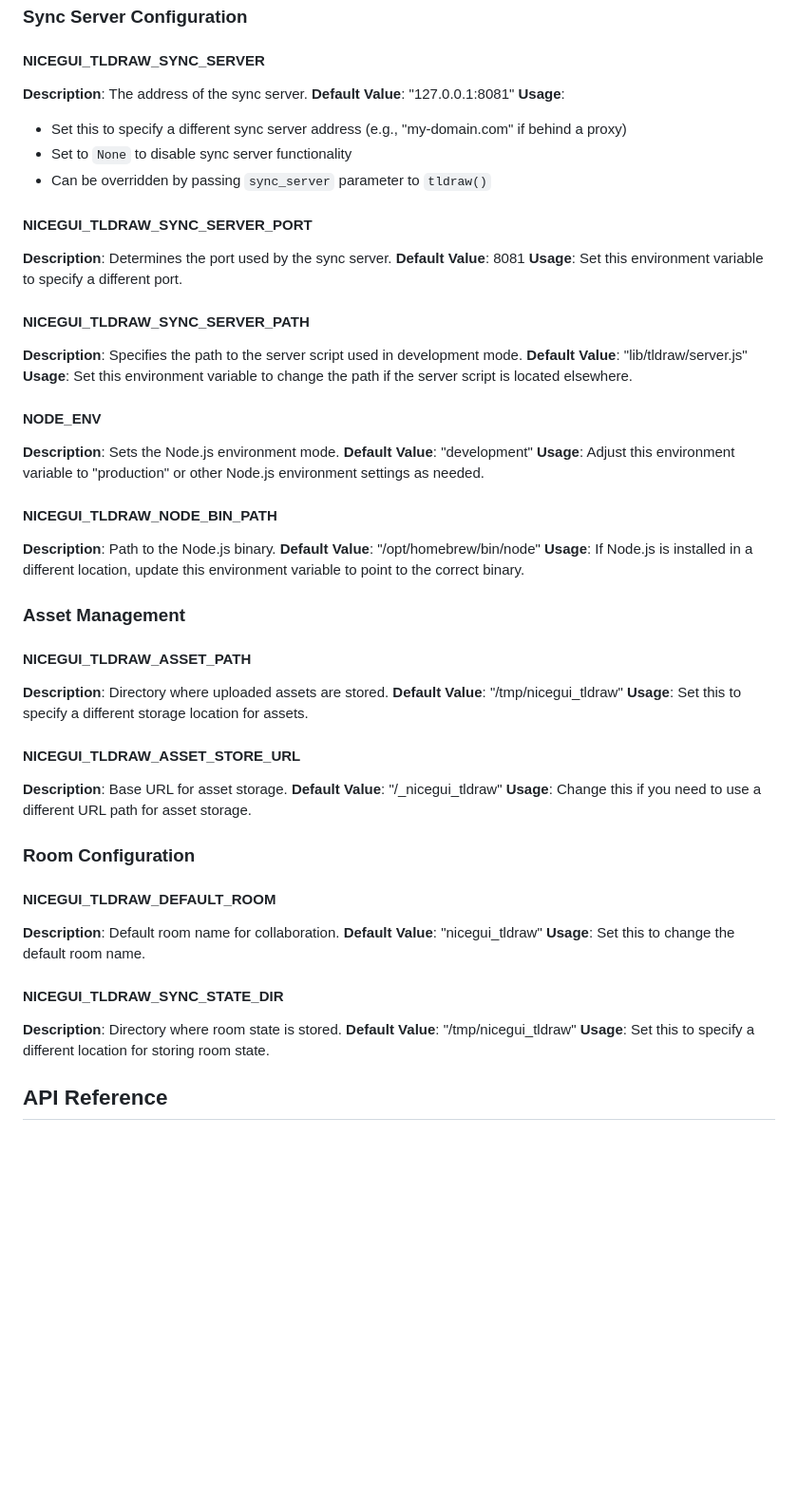
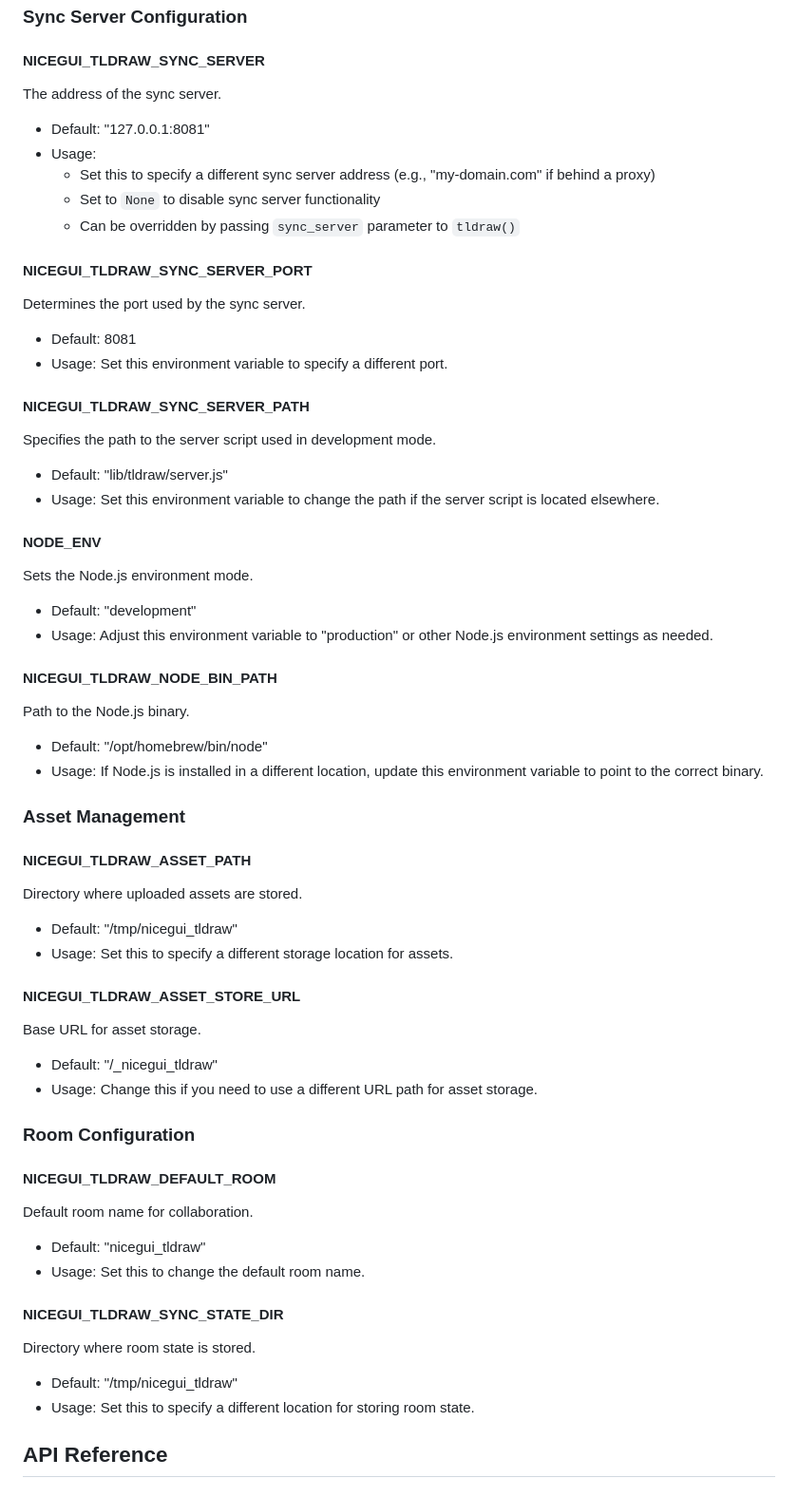
Before and after one commit to xaptronic/nicegui-tldraw, a Markdown page: README.md, the part around the change. Shown: that part at 95% size. GitHub-like rendering; blank space fills up the shorter version.

Commit message:
update instructions

```diff
--- a/README.md
+++ b/README.md
@@ -111,56 +111,74 @@ The package can be configured using environment variables or by passing paramete
 ### Sync Server Configuration
 
 #### NICEGUI_TLDRAW_SYNC_SERVER
-**Description**: The address of the sync server.
-**Default Value**: "127.0.0.1:8081"
-**Usage**:
-- Set this to specify a different sync server address (e.g., "my-domain.com" if behind a proxy)
-- Set to `None` to disable sync server functionality
-- Can be overridden by passing `sync_server` parameter to `tldraw()`
+
+The address of the sync server.
+
+- Default: "127.0.0.1:8081"
+- Usage:
+  - Set this to specify a different sync server address (e.g., "my-domain.com" if behind a proxy)
+  - Set to `None` to disable sync server functionality
+  - Can be overridden by passing `sync_server` parameter to `tldraw()`
 
 #### NICEGUI_TLDRAW_SYNC_SERVER_PORT
-**Description**: Determines the port used by the sync server.
-**Default Value**: 8081
-**Usage**: Set this environment variable to specify a different port.
+
+Determines the port used by the sync server.
+
+- Default: 8081
+- Usage: Set this environment variable to specify a different port.
 
 #### NICEGUI_TLDRAW_SYNC_SERVER_PATH
-**Description**: Specifies the path to the server script used in development mode.
-**Default Value**: "lib/tldraw/server.js"
-**Usage**: Set this environment variable to change the path if the server script is located elsewhere.
+
+Specifies the path to the server script used in development mode.
+
+- Default: "lib/tldraw/server.js"
+- Usage: Set this environment variable to change the path if the server script is located elsewhere.
 
 #### NODE_ENV
-**Description**: Sets the Node.js environment mode.
-**Default Value**: "development"
-**Usage**: Adjust this environment variable to "production" or other Node.js environment settings as needed.
+
+Sets the Node.js environment mode.
+
+- Default: "development"
+- Usage: Adjust this environment variable to "production" or other Node.js environment settings as needed.
 
 #### NICEGUI_TLDRAW_NODE_BIN_PATH
-**Description**: Path to the Node.js binary.
-**Default Value**: "/opt/homebrew/bin/node"
-**Usage**: If Node.js is installed in a different location, update this environment variable to point to the correct binary.
+
+Path to the Node.js binary.
+
+- Default: "/opt/homebrew/bin/node"
+- Usage: If Node.js is installed in a different location, update this environment variable to point to the correct binary.
 
 ### Asset Management
 
 #### NICEGUI_TLDRAW_ASSET_PATH
-**Description**: Directory where uploaded assets are stored.
-**Default Value**: "/tmp/nicegui_tldraw"
-**Usage**: Set this to specify a different storage location for assets.
+
+Directory where uploaded assets are stored.
+
+- Default: "/tmp/nicegui_tldraw"
+- Usage: Set this to specify a different storage location for assets.
 
 #### NICEGUI_TLDRAW_ASSET_STORE_URL
-**Description**: Base URL for asset storage.
-**Default Value**: "/_nicegui_tldraw"
-**Usage**: Change this if you need to use a different URL path for asset storage.
+
+Base URL for asset storage.
+
+- Default: "/_nicegui_tldraw"
+- Usage: Change this if you need to use a different URL path for asset storage.
 
 ### Room Configuration
 
 #### NICEGUI_TLDRAW_DEFAULT_ROOM
-**Description**: Default room name for collaboration.
-**Default Value**: "nicegui_tldraw"
-**Usage**: Set this to change the default room name.
+
+Default room name for collaboration.
+
+- Default: "nicegui_tldraw"
+- Usage: Set this to change the default room name.
 
 #### NICEGUI_TLDRAW_SYNC_STATE_DIR
-**Description**: Directory where room state is stored.
-**Default Value**: "/tmp/nicegui_tldraw"
-**Usage**: Set this to specify a different location for storing room state.
+
+Directory where room state is stored.
+
+- Default: "/tmp/nicegui_tldraw"
+- Usage: Set this to specify a different location for storing room state.
 
 ## API Reference
 
```
